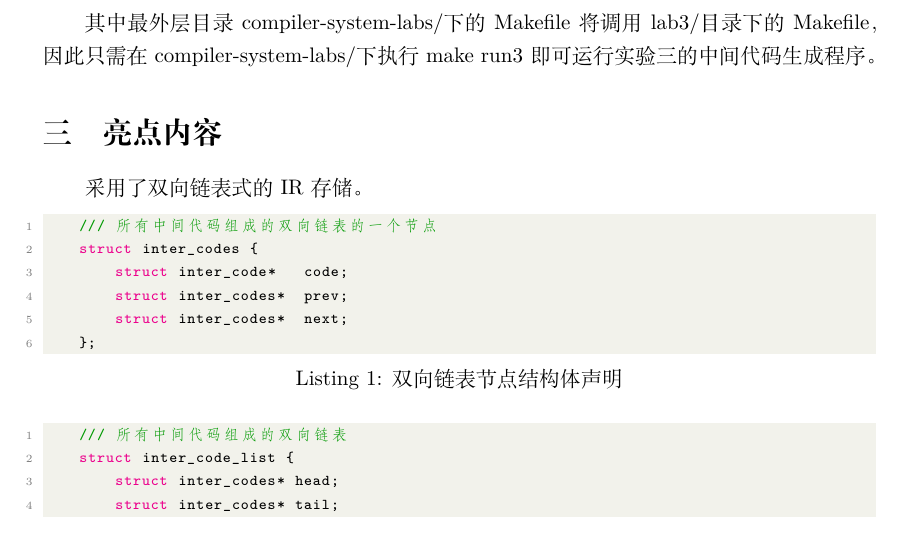
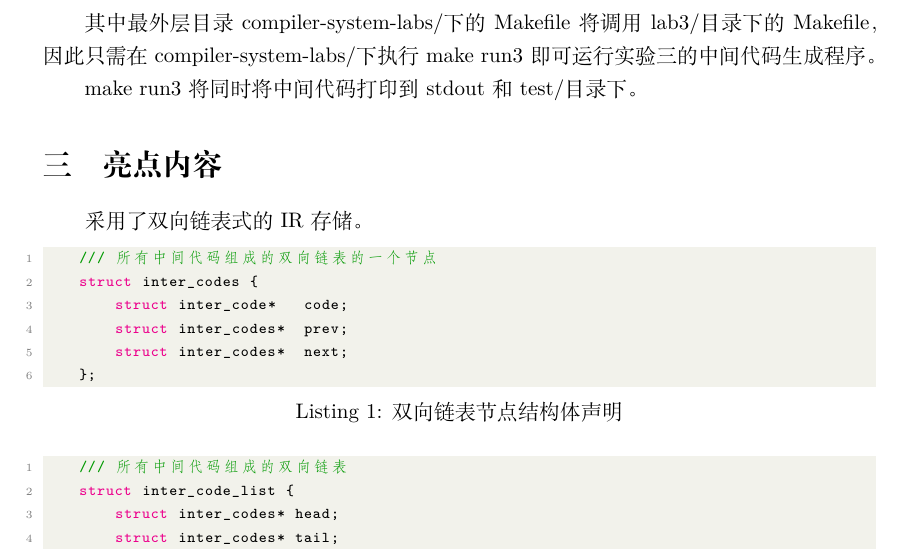
Before and after one commit to jubgjf/compiler-system-labs, a LaTeX document (report/lab3/main.tex): part of page 2 of 2, cut so that both start at the same text. Compiled offline with XeLaTeX.

Commit message:
[lab3] print IR to stdout and file

```diff
--- a/report/lab3/main.tex
+++ b/report/lab3/main.tex
@@ -93,6 +93,8 @@
 其中最外层目录compiler-system-labs/下的Makefile将调用lab3/目录下的Makefile，
 因此只需在compiler-system-labs/下执行make run3即可运行实验三的中间代码生成程序。
 
+make run3将同时将中间代码打印到stdout和test/目录下。
+
 \section{亮点内容}
 
 采用了双向链表式的IR存储。
```
Also changed, not shown: lab3/Makefile.
